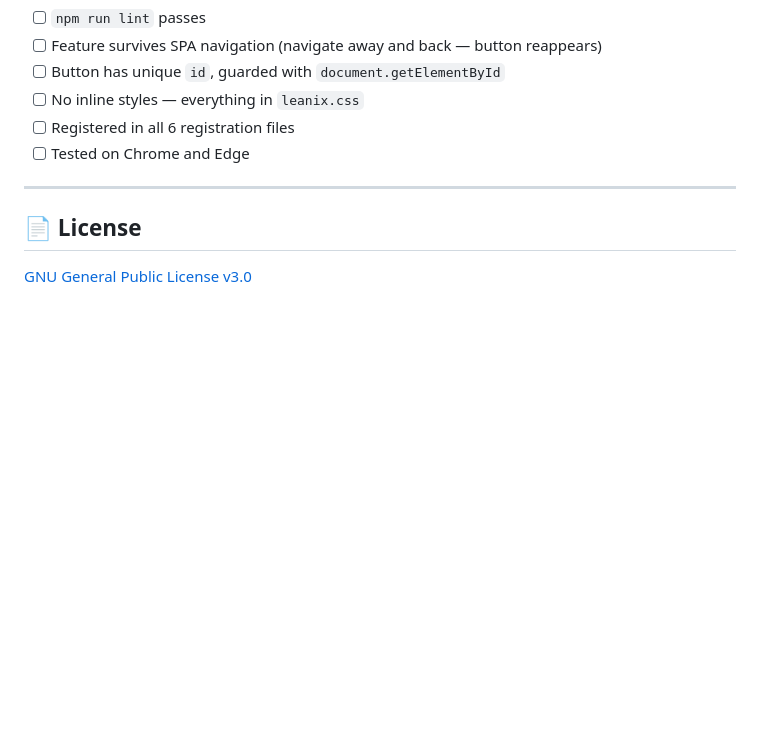
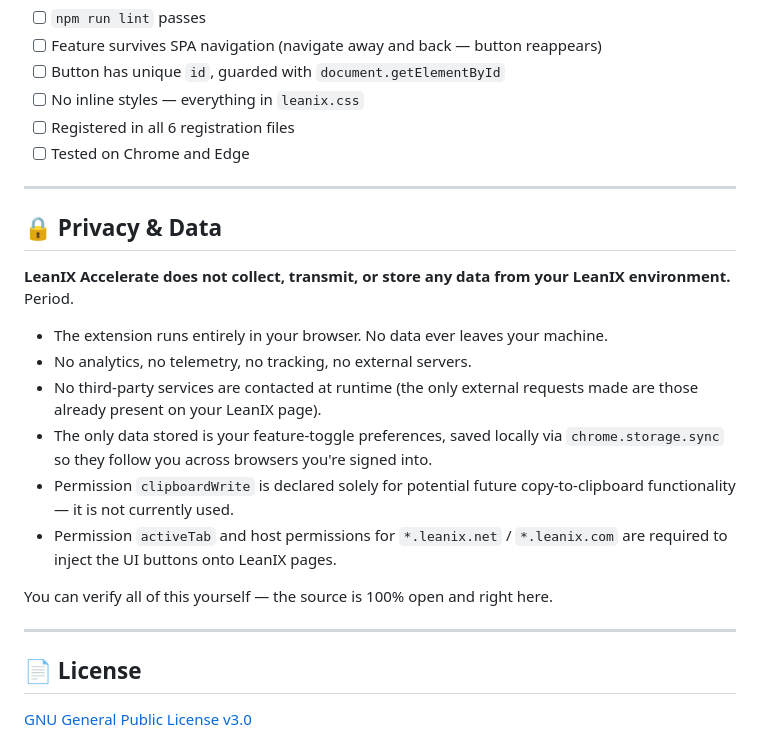
Before and after one commit to mitchelljfranklin/LeanIX-Accelerate, a Markdown page: README.md, the part around the change. Drawn GitHub-style; blank space fills up the shorter version.

Commit message:
Add Privacy & Data section to README

```diff
--- a/README.md
+++ b/README.md
@@ -203,6 +203,21 @@ LeanIX-Accelerate/
 
 ---
 
+## 🔒 Privacy & Data
+
+**LeanIX Accelerate does not collect, transmit, or store any data from your LeanIX environment.** Period.
+
+- The extension runs entirely in your browser. No data ever leaves your machine.
+- No analytics, no telemetry, no tracking, no external servers.
+- No third-party services are contacted at runtime (the only external requests made are those already present on your LeanIX page).
+- The only data stored is your feature-toggle preferences, saved locally via `chrome.storage.sync` so they follow you across browsers you're signed into.
+- Permission `clipboardWrite` is declared solely for potential future copy-to-clipboard functionality — it is not currently used.
+- Permission `activeTab` and host permissions for `*.leanix.net` / `*.leanix.com` are required to inject the UI buttons onto LeanIX pages.
+
+You can verify all of this yourself — the source is 100% open and right here.
+
+---
+
 ## 📄 License
 
 [GNU General Public License v3.0](https://www.gnu.org/licenses/gpl-3.0.html)
```
